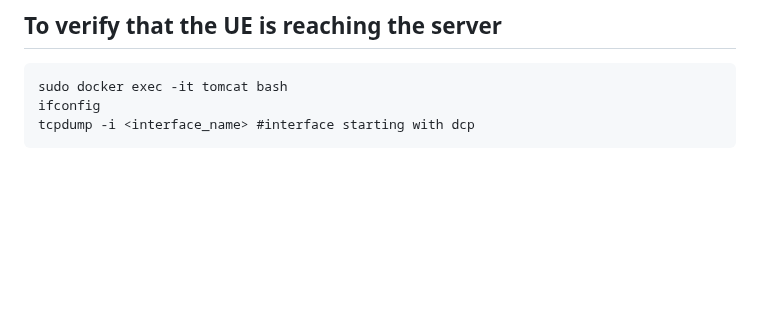
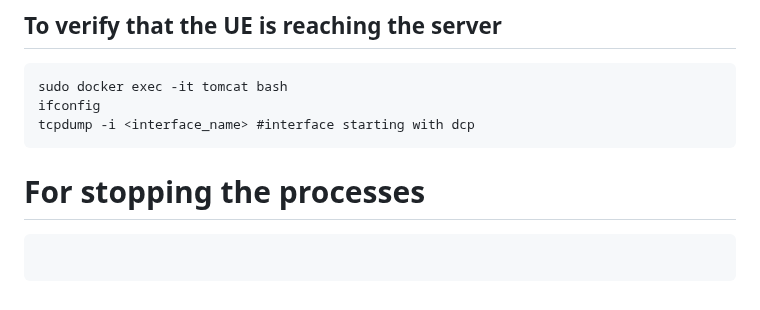
Before and after one commit to 5g-ucl-idrbt/5G-ovs-slicing, a Markdown page: README.md, the part around the change. GitHub-like rendering; blank space fills up the shorter version.

````diff
--- a/README.md
+++ b/README.md
@@ -207,3 +207,8 @@ sudo docker exec -it tomcat bash
 ifconfig
 tcpdump -i <interface_name> #interface starting with dcp
 ```
+
+# For stopping the processes
+```
+
+```
````
